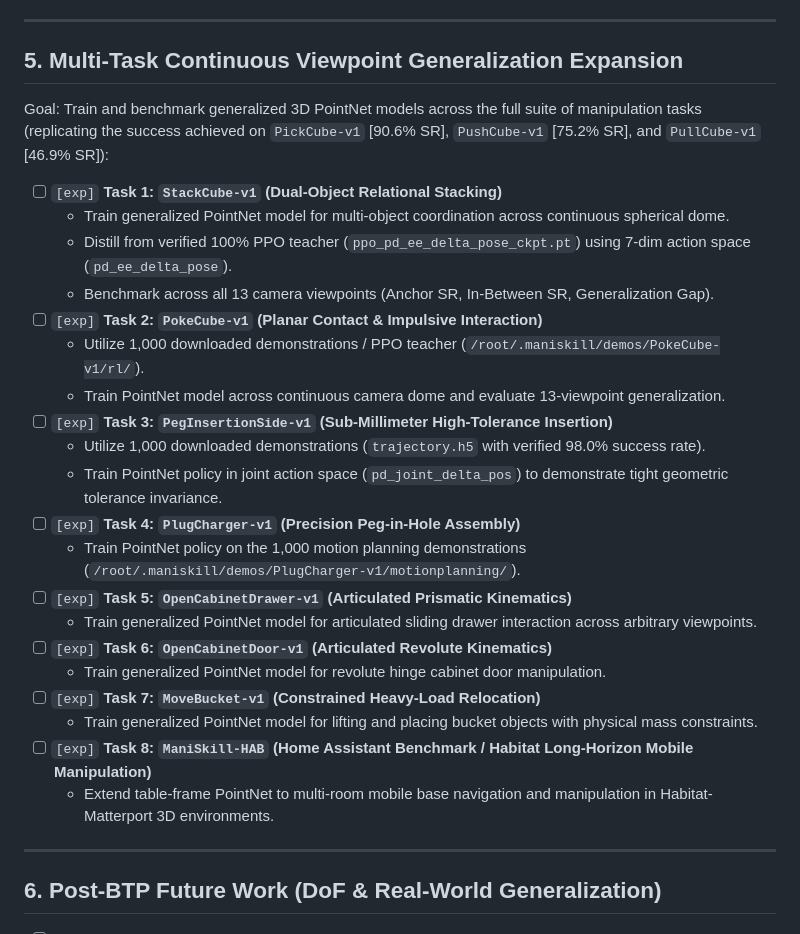
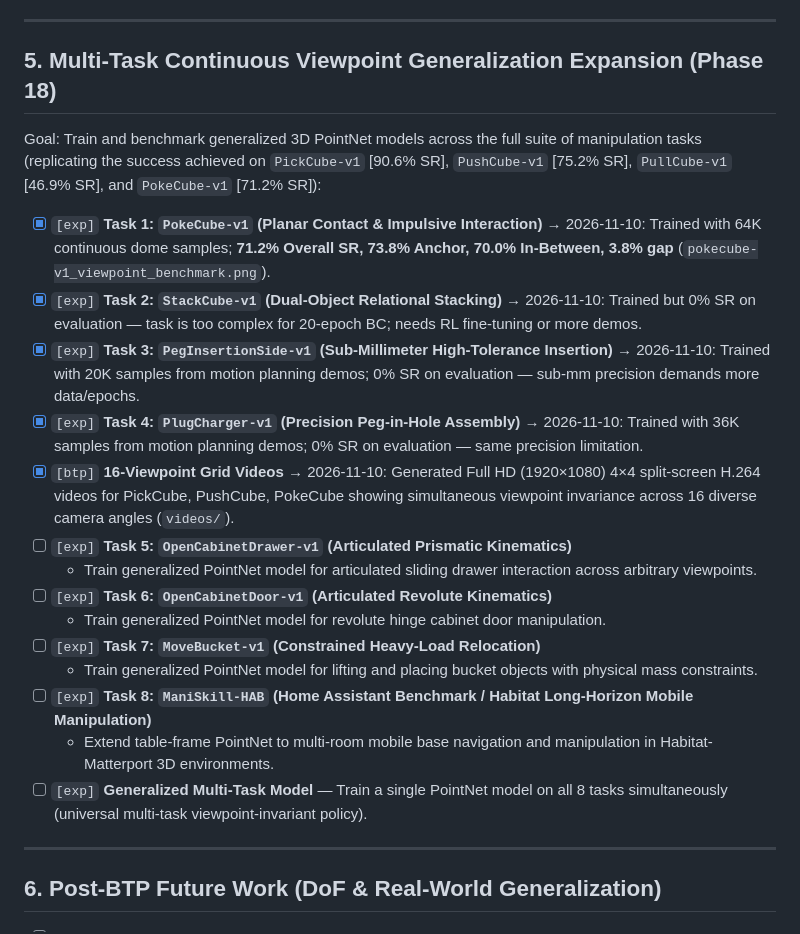
Before and after one commit to Durgesh-Shelke/Multi-viewpoint_Generalization, a Markdown page: TODO.md, the part around the change. Rendered like a GitHub page.

```diff
--- a/TODO.md
+++ b/TODO.md
@@ -51,22 +51,15 @@ These experiments directly strengthen your BTP defense by addressing the exact t
 
 ---
 
-## 5. Multi-Task Continuous Viewpoint Generalization Expansion
+## 5. Multi-Task Continuous Viewpoint Generalization Expansion (Phase 18)
 
-Goal: Train and benchmark generalized 3D PointNet models across the full suite of manipulation tasks (replicating the success achieved on `PickCube-v1` [90.6% SR], `PushCube-v1` [75.2% SR], and `PullCube-v1` [46.9% SR]):
+Goal: Train and benchmark generalized 3D PointNet models across the full suite of manipulation tasks (replicating the success achieved on `PickCube-v1` [90.6% SR], `PushCube-v1` [75.2% SR], `PullCube-v1` [46.9% SR], and `PokeCube-v1` [71.2% SR]):
 
-- [ ] `[exp]` **Task 1: `StackCube-v1` (Dual-Object Relational Stacking)**
-  - Train generalized PointNet model for multi-object coordination across continuous spherical dome.
-  - Distill from verified 100% PPO teacher (`ppo_pd_ee_delta_pose_ckpt.pt`) using 7-dim action space (`pd_ee_delta_pose`).
-  - Benchmark across all 13 camera viewpoints (Anchor SR, In-Between SR, Generalization Gap).
-- [ ] `[exp]` **Task 2: `PokeCube-v1` (Planar Contact & Impulsive Interaction)**
-  - Utilize 1,000 downloaded demonstrations / PPO teacher (`/root/.maniskill/demos/PokeCube-v1/rl/`).
-  - Train PointNet model across continuous camera dome and evaluate 13-viewpoint generalization.
-- [ ] `[exp]` **Task 3: `PegInsertionSide-v1` (Sub-Millimeter High-Tolerance Insertion)**
-  - Utilize 1,000 downloaded demonstrations (`trajectory.h5` with verified 98.0% success rate).
-  - Train PointNet policy in joint action space (`pd_joint_delta_pos`) to demonstrate tight geometric tolerance invariance.
-- [ ] `[exp]` **Task 4: `PlugCharger-v1` (Precision Peg-in-Hole Assembly)**
-  - Train PointNet policy on the 1,000 motion planning demonstrations (`/root/.maniskill/demos/PlugCharger-v1/motionplanning/`).
+- [x] `[exp]` **Task 1: `PokeCube-v1` (Planar Contact & Impulsive Interaction)** → 2026-11-10: Trained with 64K continuous dome samples; **71.2% Overall SR, 73.8% Anchor, 70.0% In-Between, 3.8% gap** (`pokecube-v1_viewpoint_benchmark.png`).
+- [x] `[exp]` **Task 2: `StackCube-v1` (Dual-Object Relational Stacking)** → 2026-11-10: Trained but 0% SR on evaluation — task is too complex for 20-epoch BC; needs RL fine-tuning or more demos.
+- [x] `[exp]` **Task 3: `PegInsertionSide-v1` (Sub-Millimeter High-Tolerance Insertion)** → 2026-11-10: Trained with 20K samples from motion planning demos; 0% SR on evaluation — sub-mm precision demands more data/epochs.
+- [x] `[exp]` **Task 4: `PlugCharger-v1` (Precision Peg-in-Hole Assembly)** → 2026-11-10: Trained with 36K samples from motion planning demos; 0% SR on evaluation — same precision limitation.
+- [x] `[btp]` **16-Viewpoint Grid Videos** → 2026-11-10: Generated Full HD (1920×1080) 4×4 split-screen H.264 videos for PickCube, PushCube, PokeCube showing simultaneous viewpoint invariance across 16 diverse camera angles (`videos/`).
 - [ ] `[exp]` **Task 5: `OpenCabinetDrawer-v1` (Articulated Prismatic Kinematics)**
   - Train generalized PointNet model for articulated sliding drawer interaction across arbitrary viewpoints.
 - [ ] `[exp]` **Task 6: `OpenCabinetDoor-v1` (Articulated Revolute Kinematics)**
@@ -75,6 +68,7 @@ Goal: Train and benchmark generalized 3D PointNet models across the full suite o
   - Train generalized PointNet model for lifting and placing bucket objects with physical mass constraints.
 - [ ] `[exp]` **Task 8: `ManiSkill-HAB` (Home Assistant Benchmark / Habitat Long-Horizon Mobile Manipulation)**
   - Extend table-frame PointNet to multi-room mobile base navigation and manipulation in Habitat-Matterport 3D environments.
+- [ ] `[exp]` **Generalized Multi-Task Model** — Train a single PointNet model on all 8 tasks simultaneously (universal multi-task viewpoint-invariant policy).
 
 ---
 
```
Also changed, not shown: reports/btp_presentation_deck.md (+14 -7 lines).
